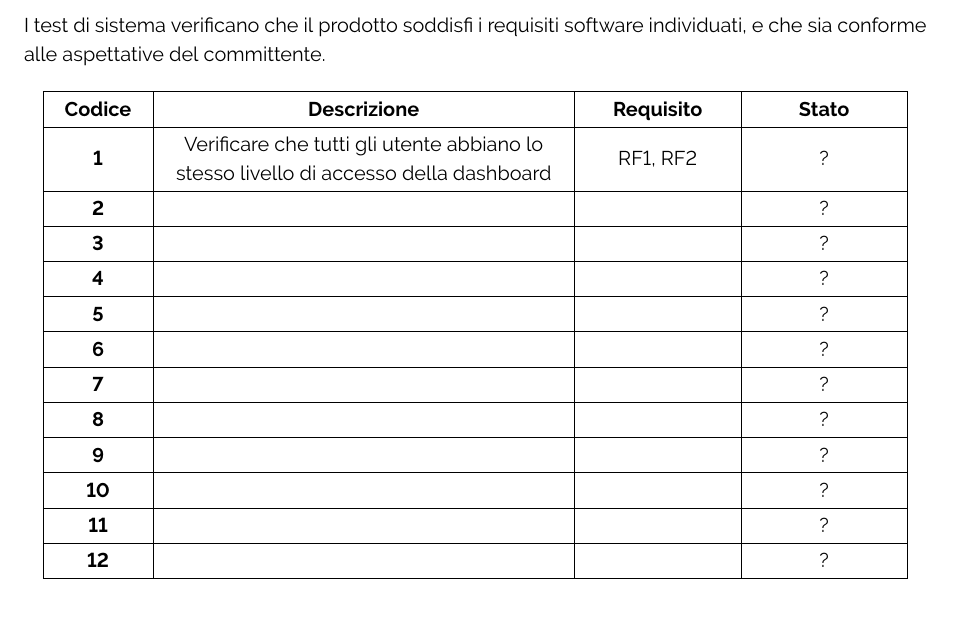
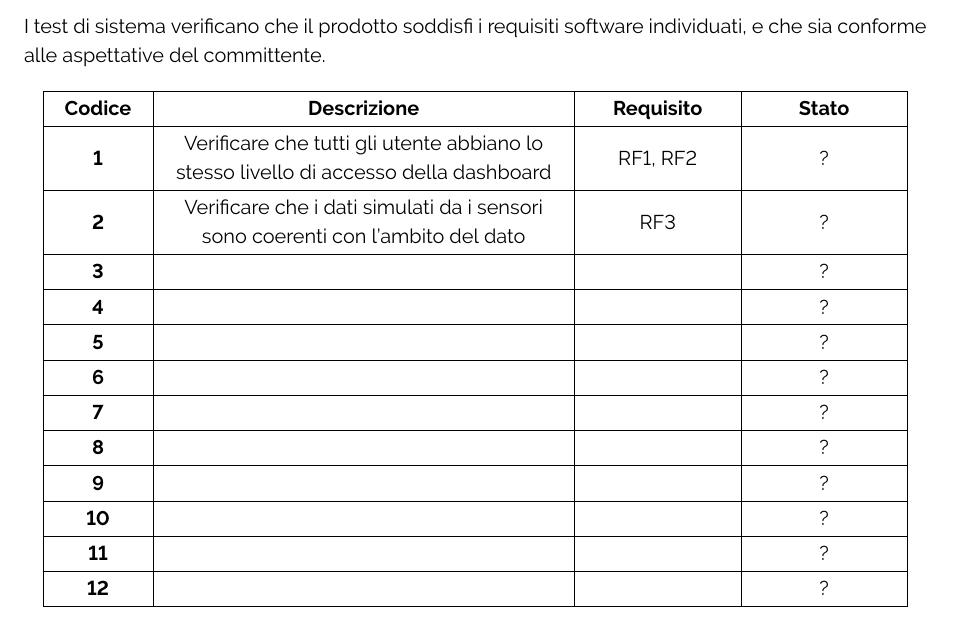
Before and after one commit to ByteOps-swe/Sorgente-documenti, a LaTeX document (RTB/Piano_di_qualifica_v0.0.1.tex, which reads RTB/Sottosezioni/Piano_di_qualifica/Test_di_sistema.tex): part of page 11 of 11, cut so that both start at the same text. Compiled offline with pdfLaTeX.

Commit message:
Fino a RF3

```diff
--- a/RTB/Sottosezioni/Piano_di_qualifica/Test_di_sistema.tex
+++ b/RTB/Sottosezioni/Piano_di_qualifica/Test_di_sistema.tex
@@ -12,7 +12,7 @@ I test di sistema verificano che il prodotto soddisfi i requisiti software indiv
         \hline
         \textbf{\arabic{TestdiSistema}} & Verificare che tutti gli utente abbiano lo stesso livello di accesso della dashboard & RF1, RF2 & ? \\
         \hline
-        \stepcounter{TestdiSistema}\textbf{\arabic{TestdiSistema}} &  &  & ? \\
+        \stepcounter{TestdiSistema}\textbf{\arabic{TestdiSistema}} & Verificare che i dati simulati da i sensori sono coerenti con l'ambito del dato & RF3 & ? \\
         \hline
         \stepcounter{TestdiSistema}\textbf{\arabic{TestdiSistema}} &  &  & ? \\
         \hline
```
